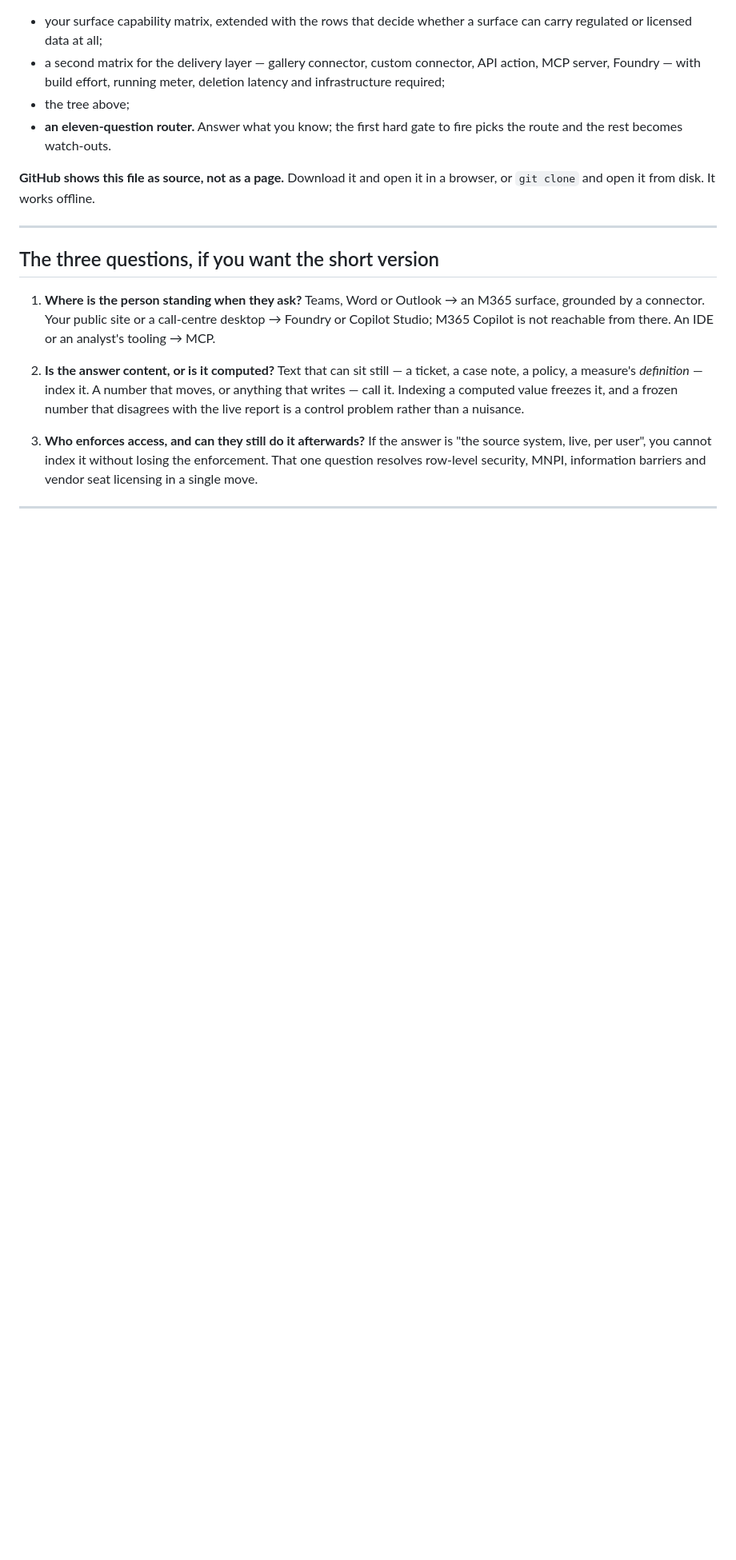
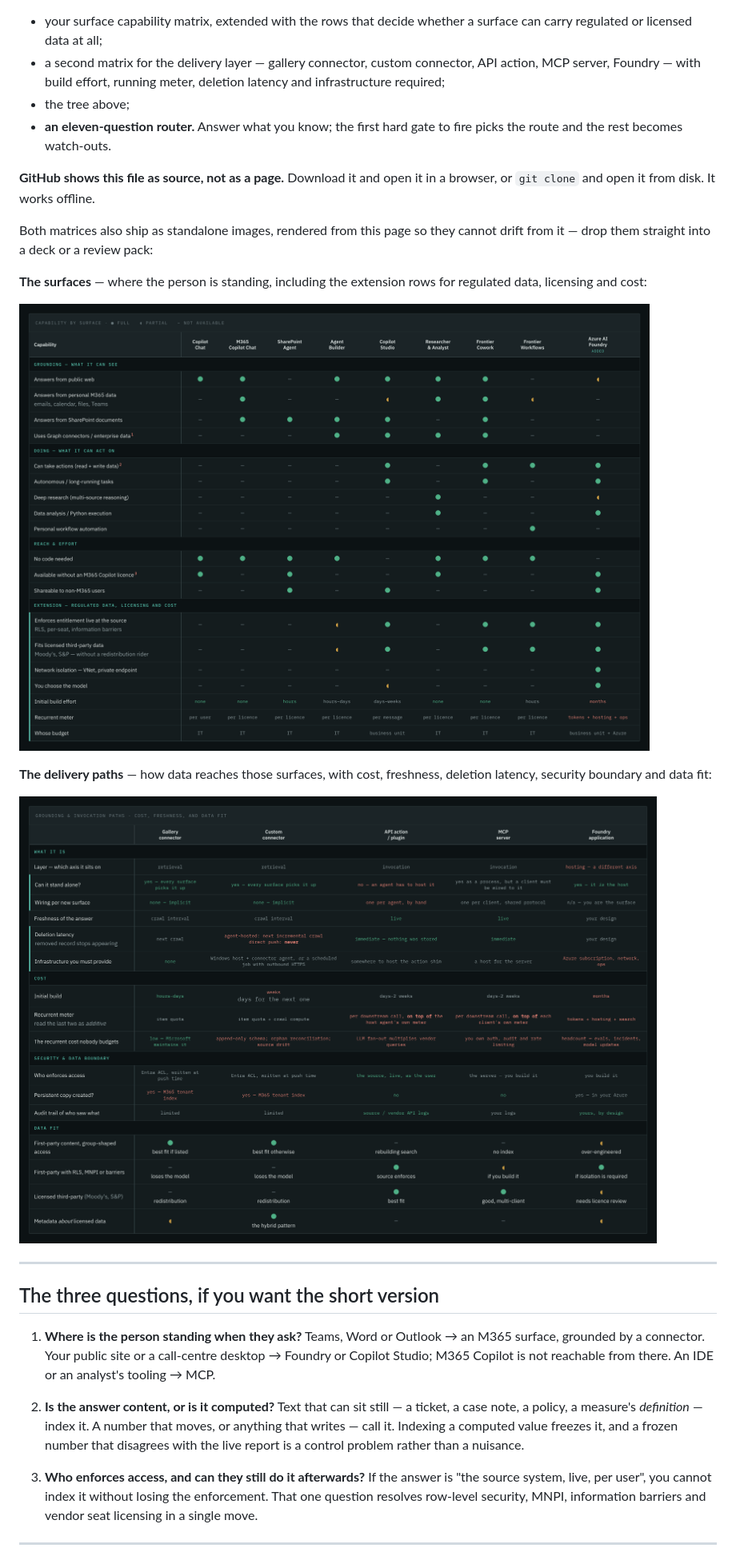
Before and after one commit to JosephSaad/m365-copilot-connectors, a Markdown page: docs/COPILOT-ROUTING.md, the part around one of its changes. Shown at 80% size. Drawn GitHub-style; pictures changed too: docs/copilot-delivery-paths.png (added), docs/copilot-surface-matrix.png (added); blank space fills up the shorter version.

```diff
--- a/docs/COPILOT-ROUTING.md
+++ b/docs/COPILOT-ROUTING.md
@@ -81,6 +84,19 @@ self-contained page — no build step, no dependencies, no network calls. It hol
 
 **GitHub shows this file as source, not as a page.** Download it and open it in
 a browser, or `git clone` and open it from disk. It works offline.
+
+Both matrices also ship as standalone images, rendered from this page so they
+cannot drift from it — drop them straight into a deck or a review pack:
+
+**The surfaces** — where the person is standing, including the extension rows
+for regulated data, licensing and cost:
+
+![Capability-by-surface matrix: nine Copilot surfaces scored across grounding, actions, reach and effort, plus the extension rows — live entitlement enforcement, licensed third-party data fit, network isolation, model choice, build effort, recurrent meter and budget owner.](copilot-surface-matrix.png)
+
+**The delivery paths** — how data reaches those surfaces, with cost, freshness,
+deletion latency, security boundary and data fit:
+
+![Delivery-path matrix: gallery connector, custom connector, API action, MCP server and Foundry application compared on layer, standalone-ness, wiring per surface, freshness, deletion latency, infrastructure, build and recurrent cost, access enforcement, persistent copies, audit trail, and fit for first-party, RLS-guarded and licensed third-party data.](copilot-delivery-paths.png)
 
 ---
 
```
Also changed, not shown: other parts of docs/COPILOT-ROUTING.md (+4 -1 lines), README.md (+3 -1 lines), docs/copilot-route-decision-tree-dark.png (added), 1 other file.
